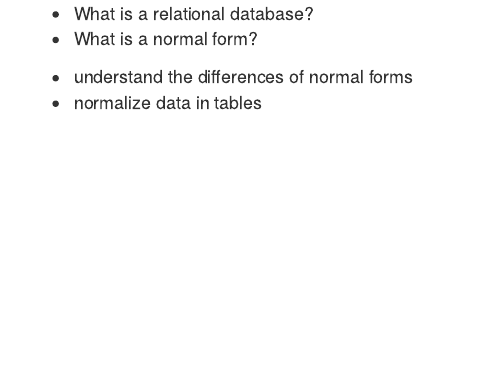
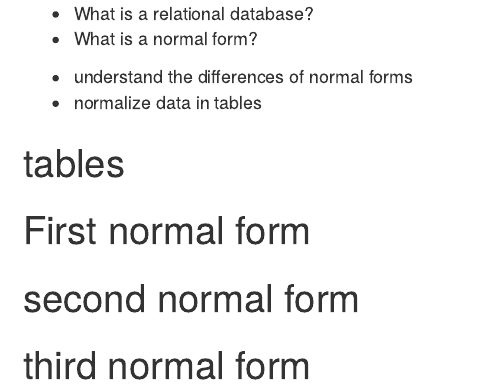
Before and after one commit to tobyhodges/RDBMS-with-NocoDB-in-the-humanities, an R Markdown document (episodes/02_relational-database.Rmd): the page in a window 1100 px wide, from 70 px down. Rendered offline with R 4.5, knitr and Pandoc, with nearby package versions.

Commit message:
changed relational-database

```diff
--- a/episodes/02_relational-database.Rmd
+++ b/episodes/02_relational-database.Rmd
@@ -17,3 +17,15 @@ exercises: 3
 - normalize data in tables
 
 ::::::::::::::::::::::::::::::::::::::::::::::::
+
+
+## tables
+
+
+## First normal form
+
+
+## second normal form
+
+
+## third normal form
```
